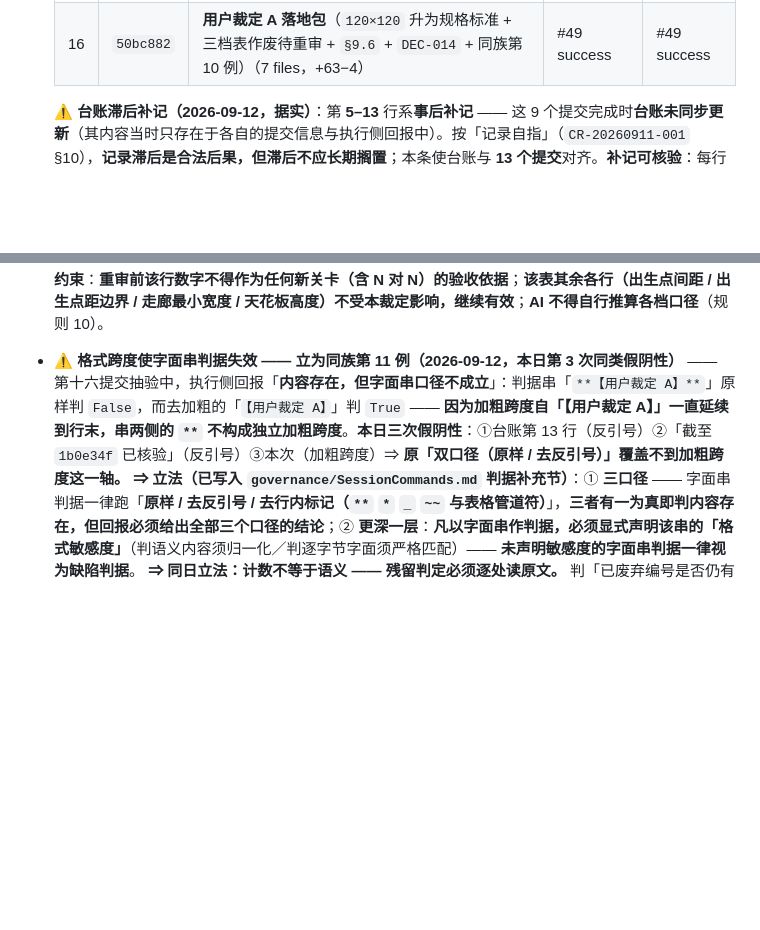
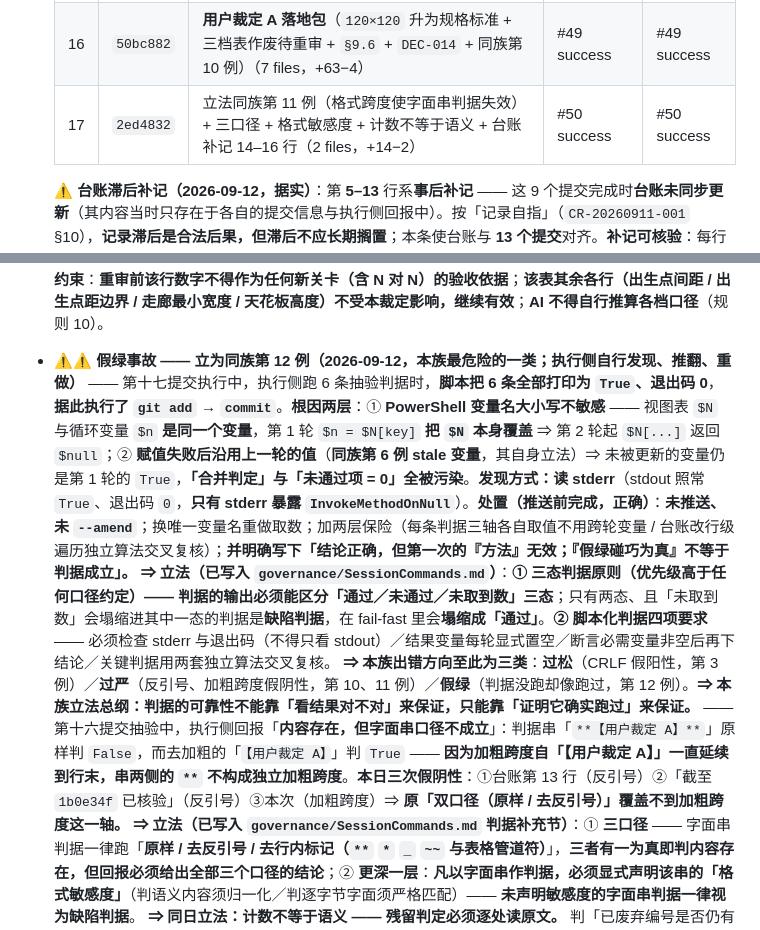
Before and after one commit to wzf12138/sanguoVR, a Markdown page: .trae/CHANGELOG.md, 2 parts joined by grey strips. Rendered like a GitHub page; blank space fills up the shorter version.

```diff
--- a/.trae/CHANGELOG.md
+++ b/.trae/CHANGELOG.md
@@ -43,6 +43,7 @@
   | 14 | `a10c207` | 补齐提交台账 5–13 行 + 断言边界前移至 `1b0e34f`（1 file，+13−2） | #47 success | #47 success |
   | 15 | `263a760` | 补记决策侧会话记录 `session-20260912-001`（规则 26；新增文件 77 行） | #48 success | #48 success |
   | 16 | `50bc882` | **用户裁定 A 落地包**（`120×120` 升为规格标准 + 三档表作废待重审 + `§9.6` + `DEC-014` + 同族第 10 例）（7 files，+63−4） | #49 success | #49 success |
+  | 17 | `2ed4832` | 立法同族第 11 例（格式跨度使字面串判据失效）+ 三口径 + 格式敏感度 + 计数不等于语义 + 台账补记 14–16 行（2 files，+14−2） | #50 success | #50 success |
 
   **⚠ 台账滞后补记（2026-09-12，据实）**：第 **5–13** 行系**事后补记** —— 这 9 个提交完成时**台账未同步更新**（其内容当时只存在于各自的提交信息与执行侧回报中）。按「记录自指」（`CR-20260911-001` §10），**记录滞后是合法后果，但滞后不应长期搁置**；本条使台账与 **13 个提交**对齐。**补记可核验**：每行 SHA 可在 `git log` 中定位，CI 结论可在对应 run 号中复取（12/13 行另注 12 的提交信息缺陷，**不以补记掩盖**）。
 
@@ -101,7 +102,10 @@
 - **⚠ 由该裁定派生的新冲突（未决，需用户裁定）** —— `LevelDesignSpec.md`「核心指标」表的**可活动区域三档（`3v3 默认 50×50` / `2v2 35×35` / `4v4 70×70`）作废待重审**。**冲突理由**：若 **2 人**（1v1）需 **120×120** 才施展得开，则 **4–8 人**使用 **35–70m** 无法自洽（**人越少、场地越大**）。**决策侧判断：该表混淆了两个不同概念** —— 「**演武场（具体场景）**」与「**按人数计的通用竞技场规格**」；用户裁定的 120×120 属前者。
   **⇒ 已向用户提出三个选项**：**①概念分离**（**推荐**，已按此形态落标：演武场=120×120 保留，按人数的三档整体重审）／**②三档整体上调**（需用户给数）／**③整表作废，一关一定**。**待用户拍板。**
   **⇒ 约束**：**重审前该行数字不得作为任何新关卡（含 N 对 N）的验收依据**；**该表其余各行（出生点间距 / 出生点距边界 / 走廊最小宽度 / 天花板高度）不受本裁定影响，继续有效**；**AI 不得自行推算各档口径**（规则 10）。
-- **⚠ 格式跨度使字面串判据失效 —— 立为同族第 11 例（2026-09-12，本日第 3 次同类假阴性）** —— 第十六提交抽验中，执行侧回报「**内容存在，但字面串口径不成立**」：判据串「`**【用户裁定 A】**`」原样判 `False`，而去加粗的「`【用户裁定 A】`」判 `True` —— **因为加粗跨度自「【用户裁定 A】」一直延续到行末，串两侧的 `**` 不构成独立加粗跨度**。**本日三次假阴性**：①台账第 13 行（反引号）②「截至 `1b0e34f` 已核验」（反引号）③本次（加粗跨度）⇒ **原「双口径（原样 / 去反引号）」覆盖不到加粗跨度这一轴。**
+- **⚠⚠ 假绿事故 —— 立为同族第 12 例（2026-09-12，本族最危险的一类；执行侧自行发现、推翻、重做）** —— 第十七提交执行中，执行侧跑 6 条抽验判据时，**脚本把 6 条全部打印为 `True`、退出码 0**，**据此执行了 `git add` → `commit`**。**根因两层**：① **PowerShell 变量名大小写不敏感** —— 视图表 `$N` 与循环变量 `$n` **是同一个变量**，第 1 轮 `$n = $N[key]` **把 `$N` 本身覆盖** ⇒ 第 2 轮起 `$N[...]` 返回 `$null`；② **赋值失败后沿用上一轮的值**（**同族第 6 例 stale 变量**，其自身立法）⇒ 未被更新的变量仍是第 1 轮的 `True`，**「合并判定」与「未通过项 = 0」全被污染**。**发现方式：读 stderr**（stdout 照常 `True`、退出码 `0`，**只有 stderr 暴露 `InvokeMethodOnNull`**）。**处置（推送前完成，正确）**：**未推送、未 `--amend`**；换唯一变量名重做取数；加两层保险（每条判据三轴各自取值不用跨轮变量 / 台账改行级遍历独立算法交叉复核）；**并明确写下「结论正确，但第一次的『方法』无效；『假绿碰巧为真』不等于判据成立」。**
+  **⇒ 立法（已写入 `governance/SessionCommands.md`）**：**① 三态判据原则（优先级高于任何口径约定）—— 判据的输出必须能区分「通过／未通过／未取到数」三态**；只有两态、且「未取到数」会塌缩进其中一态的判据是**缺陷判据**，在 fail-fast 里会**塌缩成「通过」**。**② 脚本化判据四项要求** —— 必须检查 stderr 与退出码（不得只看 stdout）／结果变量每轮显式置空／断言必需变量非空后再下结论／关键判据用两套独立算法交叉复核。
+  **⇒ 本族出错方向至此为三类**：**过松**（CRLF 假阳性，第 3 例）／**过严**（反引号、加粗跨度假阴性，第 10、11 例）／**假绿**（判据没跑却像跑过，第 12 例）。**⇒ 本族立法总纲：判据的可靠性不能靠「看结果对不对」来保证，只能靠「证明它确实跑过」来保证。**
+ —— 第十六提交抽验中，执行侧回报「**内容存在，但字面串口径不成立**」：判据串「`**【用户裁定 A】**`」原样判 `False`，而去加粗的「`【用户裁定 A】`」判 `True` —— **因为加粗跨度自「【用户裁定 A】」一直延续到行末，串两侧的 `**` 不构成独立加粗跨度**。**本日三次假阴性**：①台账第 13 行（反引号）②「截至 `1b0e34f` 已核验」（反引号）③本次（加粗跨度）⇒ **原「双口径（原样 / 去反引号）」覆盖不到加粗跨度这一轴。**
   **⇒ 立法（已写入 `governance/SessionCommands.md` 判据补充节）**：① **三口径** —— 字面串判据一律跑「**原样 / 去反引号 / 去行内标记（`**` `*` `_` `~~` 与表格管道符）**」，**三者有一为真即判内容存在，但回报必须给出全部三个口径的结论**；② **更深一层**：**凡以字面串作判据，必须显式声明该串的「格式敏感度」**（判语义内容须归一化／判逐字节字面须严格匹配）—— **未声明敏感度的字面串判据一律视为缺陷判据**。
   **⇒ 同日立法：计数不等于语义 —— 残留判定必须逐处读原文。** 判「已废弃编号是否仍有残留引用」时**不得只数出现次数**；实测 `§9.4` 在 `CR-20260911-001` 与 `CHANGELOG.md` **各 1 处，均为「对失误本身的正当登记」而非残留引用**。**口径 = 是否存在指向已废弃对象的有效引用**，**必须逐处导出原文并回报** —— 否则下一位执行者会把正当登记误判为残留而"修掉"它，**那是抹掉证据，比残留更严重**。
 ：① **编号失误** —— 初稿把新裁定回写写成「**§9.4**」，而 `§9.4`「本轮一并关闭的 §8 遗留」与 `§9.5`「本节新增的未核实项」**均已被占用** ⇒ 改为 **§9.6**，并回改 `TASK.md` / `CHECKS.md` / `LevelDesignSpec.md` / `DEC-014` 中已写入的四处引用（**教训：写前先读编号**）；② **标记位置失误** —— 初稿在规格书**正文声称**「已标记待重审」而**表格本体（表头 + 数据行）未做任何标记** ⇒ 只读「### 核心指标」小节的读者仍会读到已失效的 50×50 / 35×35 / 70×70；**由执行侧 `git-operator` 在清单外核对时指出**，已在本体补标。**⇒ 本日决策侧自造失误累计 5 次**（AFS 判据假阳性 / 静默删除 CHANGELOG 标题 / 未读表头致列含义误判 / 本节编号失误 / 本节标记位置失误），**其中 4 次为事后由决策侧或执行侧发现，0 次由门禁或 CI 发现。**
```
Also changed, not shown: .trae/governance/SessionCommands.md (+5 -0 lines).
